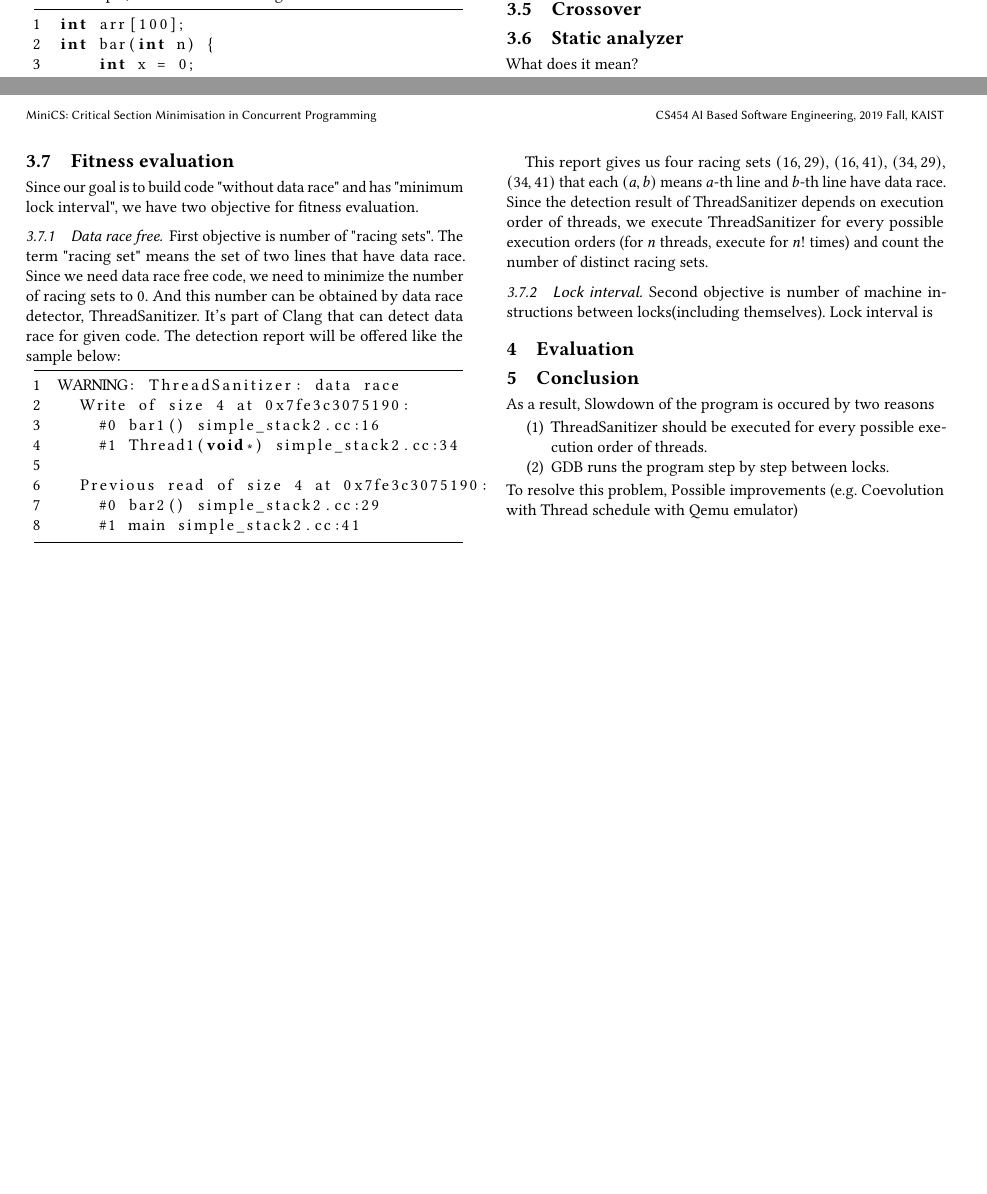
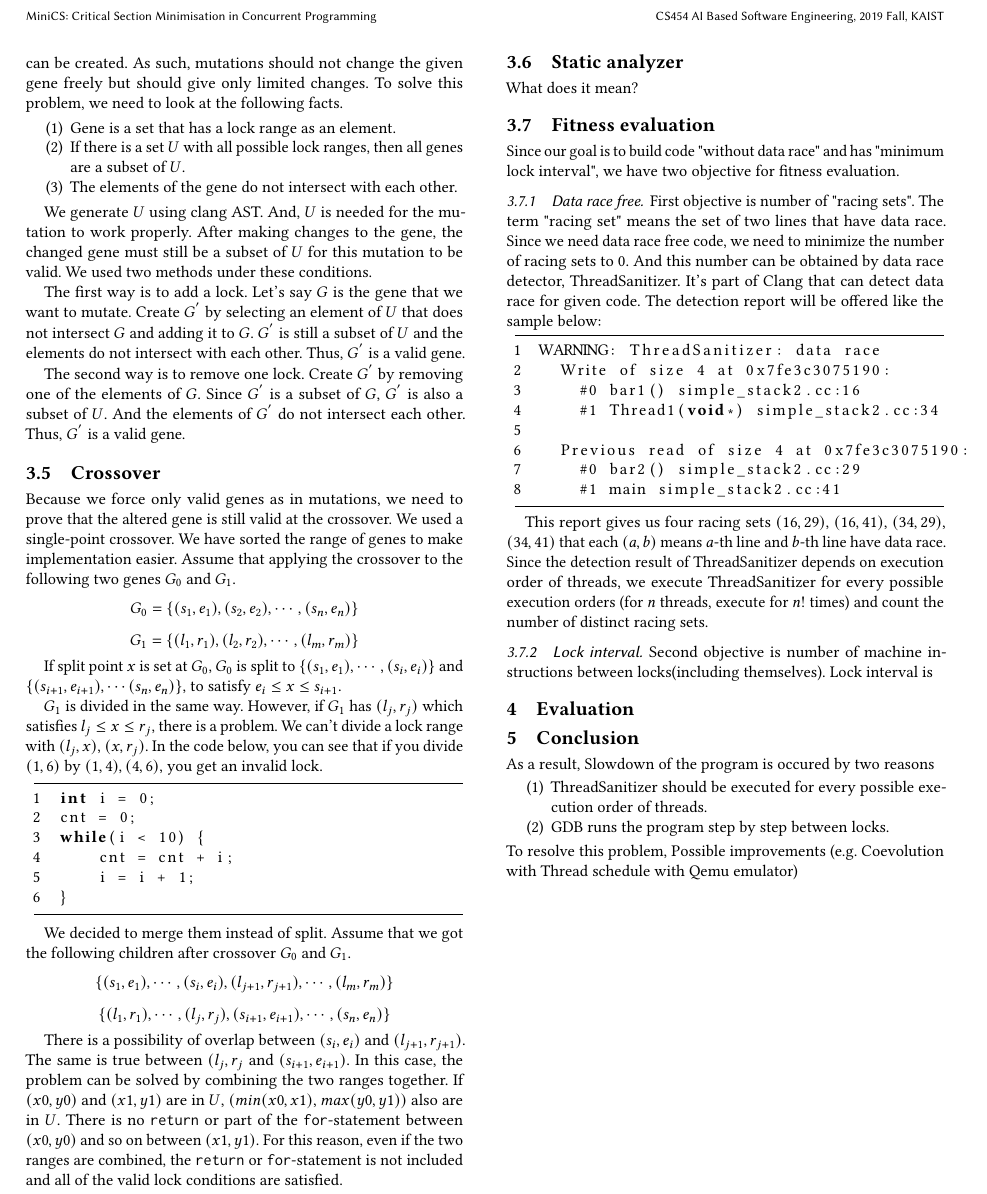
Before and after one commit to hyunsukimsokcho/miniCS, a LaTeX paper (src/GroupReport/group_report.tex, which reads src/GroupReport/sections/crossover.tex, src/GroupReport/sections/mutation.tex): two parts of pages 2 and 3 of 3 before the commit and part of page 3 of 3 after it, the two joined at a grey line, cut so that both start at the same text, the shorter picture padded with empty space. Compiled offline with pdfLaTeX.

Commit message:
[jaeminYu] mutation and crossover

```diff
--- /dev/null
+++ b/src/GroupReport/sections/crossover.tex
@@ -0,0 +1,24 @@
+\subsection{Crossover}
+
+Because we force only valid genes as in mutations, we need to prove that the altered gene is still valid at the crossover. We used a single-point crossover. We have sorted the range of genes to make implementation easier. Assume that applying the crossover to the following two genes $G_{0}$ and $G_{1}$.
+\[G_{0} = \{(s_{1}, e_{1}), (s_{2}, e_{2}), \cdots , (s_{n}, e_{n}) \}\]
+\[G_{1} = \{(l_{1}, r_{1}), (l_{2}, r_{2}), \cdots , (l_{m}, r_{m}) \}\]
+
+If split point $x$ is set at $G_{0}$, $G_{0}$ is split to $\{(s_{1}, e_{1}), \cdots, (s_{i}, e_{i})\}$ and $\{(s_{i+1}, e_{i+1}), \cdots (s_{n}, e_{n})\}$, to satisfy $e_{i} \leq x \leq s_{i+1}$.
+
+$G_ {1}$ is divided in the same way. However, if $G_{1}$ has $(l_{j}, r_{j})$ which satisfies $l_{j} \leq x \leq r_{j}$, there is a problem. We can't divide a lock range with $ (l_ {j}, x) $, $ (x, r_ {j}) $. In the code below, you can see that if you divide $ (1, 6) $ by $ (1,4), (4, 6) $, you get an invalid lock.
+
+\begin{lstlisting}[frame=tb, xleftmargin=2em, framexleftmargin=1.5em, numbers=left]
+int i = 0;
+cnt = 0;
+while(i < 10) {
+    cnt = cnt + i;
+    i = i + 1;
+}
+\end{lstlisting}
+
+We decided to merge them instead of split. Assume that we got the following children after crossover $G_{0}$ and $G_{1}$.
+\[\{ (s_{1}, e_{1}),\cdots,(s_{i}, e_{i}), (l_{j+1}, r_{j+1}), \cdots, (l_{m}, r_{m}) \}\]
+\[\{ (l_{1}, r_{1}),\cdots,(l_{j},r_{j}), (s_{i+1}, e_{i+1}), \cdots, (s_{n}, e_{n}) \}\]
+
+There is a possibility of overlap between $(s_{i}, e_{i})$ and $(l_{j+1}, r_{j+1})$. The same is true between $(l_{j}, r_{j}$ and $(s_{i+1}, e_{i+1})$. In this case, the problem can be solved by combining the two ranges together. If $(x0,y0)$ and $(x1,y1)$ are in $U$, $(min(x0,x1)$, $max(y0,y1))$ also are in $U$. There is no \verb|return| or part of the \verb|for|-statement between $(x0,y0)$ and so on between $(x1,y1)$. For this reason, even if the two ranges are combined, the \verb|return| or \verb|for|-statement is not included and all of the valid lock conditions are satisfied.
--- /dev/null
+++ b/src/GroupReport/sections/mutation.tex
@@ -0,0 +1,14 @@
+\subsection{Mutation}
+We forced the genes used in the genetic algorithm to have only a valid lock range. For this reason, a difficulty arises in mutation. If any of the lock ranges are changed randomly,  invalid lock ranges can be created. As such, mutations should not change the given gene freely but should give only limited changes. To solve this problem, we need to look at the following facts.
+
+\begin{enumerate}
+    \item Gene is a set that has a lock range as an element.
+    \item If there is a set $U$ with all possible lock ranges, then all genes are a subset of $U$.
+    \item The elements of the gene do not intersect with each other.
+\end{enumerate}
+
+We generate $U$ using clang AST. And, $U$ is needed for the mutation to work properly. After making changes to the gene, the changed gene must still be a subset of $U$ for this mutation to be valid. We used two methods under these conditions.
+
+The first way is to add a lock. Let's say $G$ is the gene that we want to mutate. Create $G^{'}$ by selecting an element of $U$ that does not intersect $G$ and adding it to $G$. $G^{'}$ is still a subset of $U$ and the elements do not intersect with each other. Thus, $G^{'}$ is a valid gene.
+
+The second way is to remove one lock. Create $G^{'}$ by removing one of the elements of $G$. Since $G^{'}$ is a subset of $G$, $G^{'}$ is also a subset of $U$. And the elements of $G^{'}$ do not intersect each other. Thus, $G^{'}$ is a valid gene.
```
Also changed, not shown: src/GroupReport/group_report.tex (+2 -2 lines).
